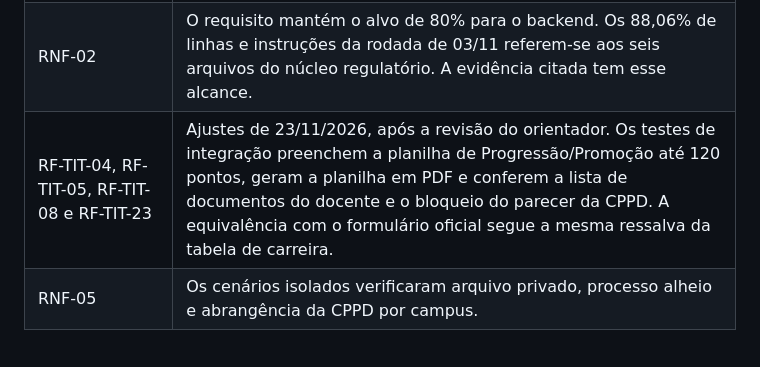
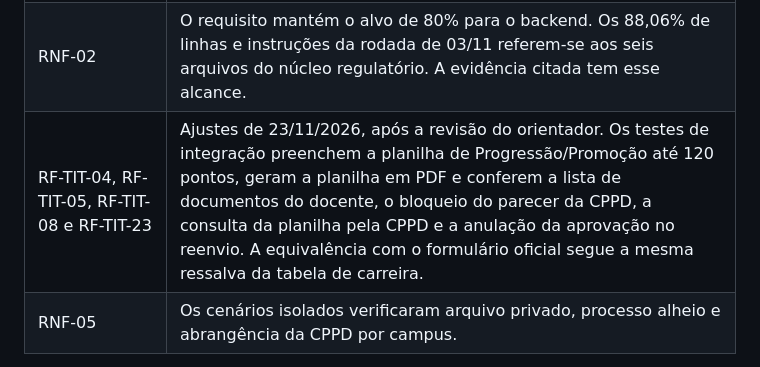
Before and after one commit to julioB19/SEC-EBTT, a Markdown page: Documentacao/requisitos-completos-sec-ebtt.md, the part around the change. Rendered like a GitHub page.

```diff
--- a/Documentacao/requisitos-completos-sec-ebtt.md
+++ b/Documentacao/requisitos-completos-sec-ebtt.md
@@ -187,7 +187,7 @@ Um fluxo é considerado concluído quando:
 | RF-TIT-17, RF-TIT-18, RF-TIT-20 e RNF-06 | O teste da ata de reavaliação registra defesa reprovada, recurso aprovado e compara o resultado das atas geradas nas duas etapas. O modelo lógico registra os eventos separadamente do estado corrente. |
 | RF-RSC-24 e RF-TIT-15 | As verificações técnicas exercitaram o envio, o registro de metadados, a integridade do PDF e a conferência administrativa com dados fictícios. A conferência da assinatura na plataforma competente faz parte do procedimento institucional. |
 | RNF-02 | O requisito mantém o alvo de 80% para o backend. Os 88,06% de linhas e instruções da rodada de 03/11 referem-se aos seis arquivos do núcleo regulatório. A evidência citada tem esse alcance. |
-| RF-TIT-04, RF-TIT-05, RF-TIT-08 e RF-TIT-23 | Ajustes de 23/11/2026, após a revisão do orientador. Os testes de integração preenchem a planilha de Progressão/Promoção até 120 pontos, geram a planilha em PDF e conferem a lista de documentos do docente e o bloqueio do parecer da CPPD. A equivalência com o formulário oficial segue a mesma ressalva da tabela de carreira. |
+| RF-TIT-04, RF-TIT-05, RF-TIT-08 e RF-TIT-23 | Ajustes de 23/11/2026, após a revisão do orientador. Os testes de integração preenchem a planilha de Progressão/Promoção até 120 pontos, geram a planilha em PDF e conferem a lista de documentos do docente, o bloqueio do parecer da CPPD, a consulta da planilha pela CPPD e a anulação da aprovação no reenvio. A equivalência com o formulário oficial segue a mesma ressalva da tabela de carreira. |
 | RNF-05 | Os cenários isolados verificaram arquivo privado, processo alheio e abrangência da CPPD por campus. |
 
 A autenticação pelo Google e a entrega de e-mail foram exercitadas com serviços simulados nos testes citados. A validação institucional dos fluxos e dos documentos gerados permanece pendente.
```
Also changed, not shown: docs/manual-uso/Manual_de_Uso_SEC_EBTT.md (+3 -3 lines), docs/manual-uso/capturas/20-titular-desempenho.jpg, docs/manual-uso/capturas/34-titular-analise-previa.jpg, 6 other files.
